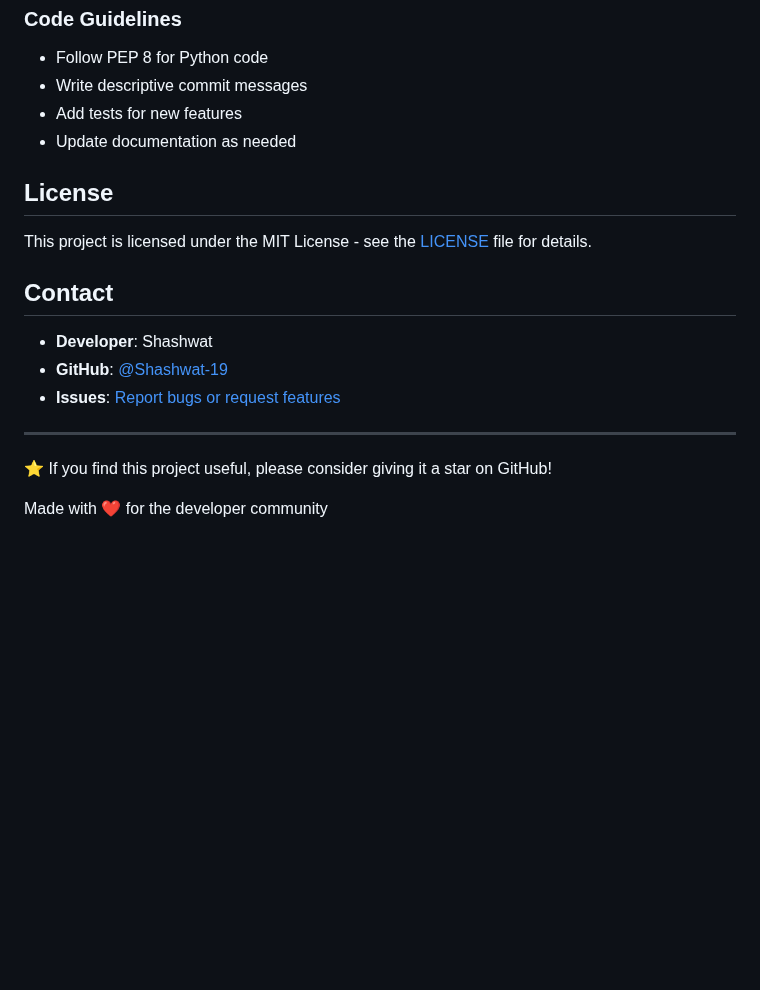
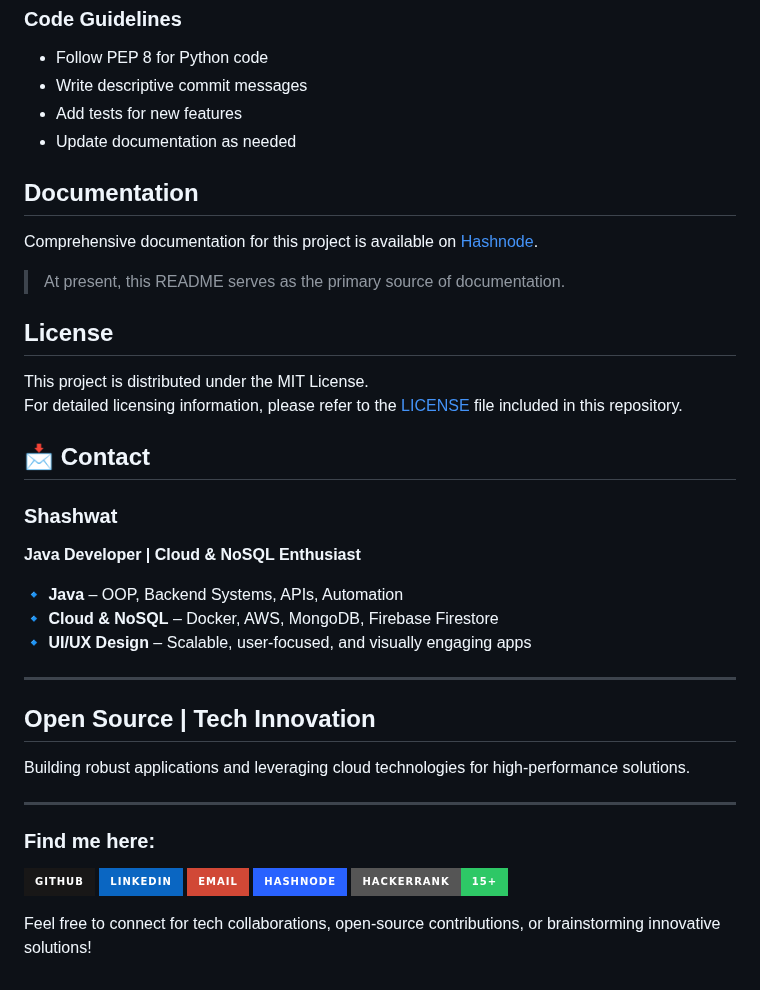
Before and after one commit to Shashwat-19/Image-Converter, a Markdown page: README.md, the part around one of its changes. Rendered like a GitHub page; badges without logos; blank space fills up the shorter version.

```diff
--- a/README.md
+++ b/README.md
@@ -162,18 +123,34 @@ We welcome contributions! Here's how you can help:
 - Add tests for new features
 - Update documentation as needed
 
+##  Documentation
+
+Comprehensive documentation for this project is available on [Hashnode](https://hashnode.com/@Shashwat56).
+
+> At present, this README serves as the primary source of documentation.
+
 ##  License
 
-This project is licensed under the MIT License - see the [LICENSE](LICENSE) file for details.
+This project is distributed under the MIT License.
+For detailed licensing information, please refer to the [LICENSE](./LICENSE) file included in this repository.
 
-##  Contact
+## 📩 Contact
+### Shashwat
+**Java Developer | Cloud & NoSQL Enthusiast**
 
-- **Developer**: Shashwat
-- **GitHub**: [@Shashwat-19](https://github.com/Shashwat-19)
-- **Issues**: [Report bugs or request features](https://github.com/Shashwat-19/Image-Converter/issues)
+🔹 **Java** – OOP, Backend Systems, APIs, Automation
+🔹 **Cloud & NoSQL** – Docker, AWS, MongoDB, Firebase Firestore
+🔹 **UI/UX Design** – Scalable, user-focused, and visually engaging apps
 
 ---
 
-⭐ If you find this project useful, please consider giving it a star on GitHub!
+##  Open Source | Tech Innovation
+Building robust applications and leveraging cloud technologies for high-performance solutions.
 
-Made with ❤️ for the developer community
+---
+
+###  Find me here:
+[<img src="https://img.shields.io/badge/GitHub-181717?style=for-the-badge&logo=github&logoColor=white" />](https://github.com/Shashwat-19)  [<img src="https://img.shields.io/badge/LinkedIn-0A66C2?style=for-the-badge&logo=linkedin&logoColor=white" />](https://www.linkedin.com/in/shashwatk1956/)  [<img src="https://img.shields.io/badge/Email-D14836?style=for-the-badge&logo=gmail&logoColor=white" />](mailto:shashwat1956@gmail.com)  [<img src="https://img.shields.io/badge/Hashnode-2962FF?style=for-the-badge&logo=hashnode&logoColor=white" />](https://hashnode.com/@Shashwat56)
+[<img src="https://img.shields.io/badge/HackerRank-15%2B-2EC866?style=for-the-badge&logo=HackerRank&logoColor=white" />](https://www.hackerrank.com/profile/shashwat1956)
+
+Feel free to connect for tech collaborations, open-source contributions, or brainstorming innovative solutions!
```
Also changed, not shown: other parts of README.md (+1 -40 lines).
